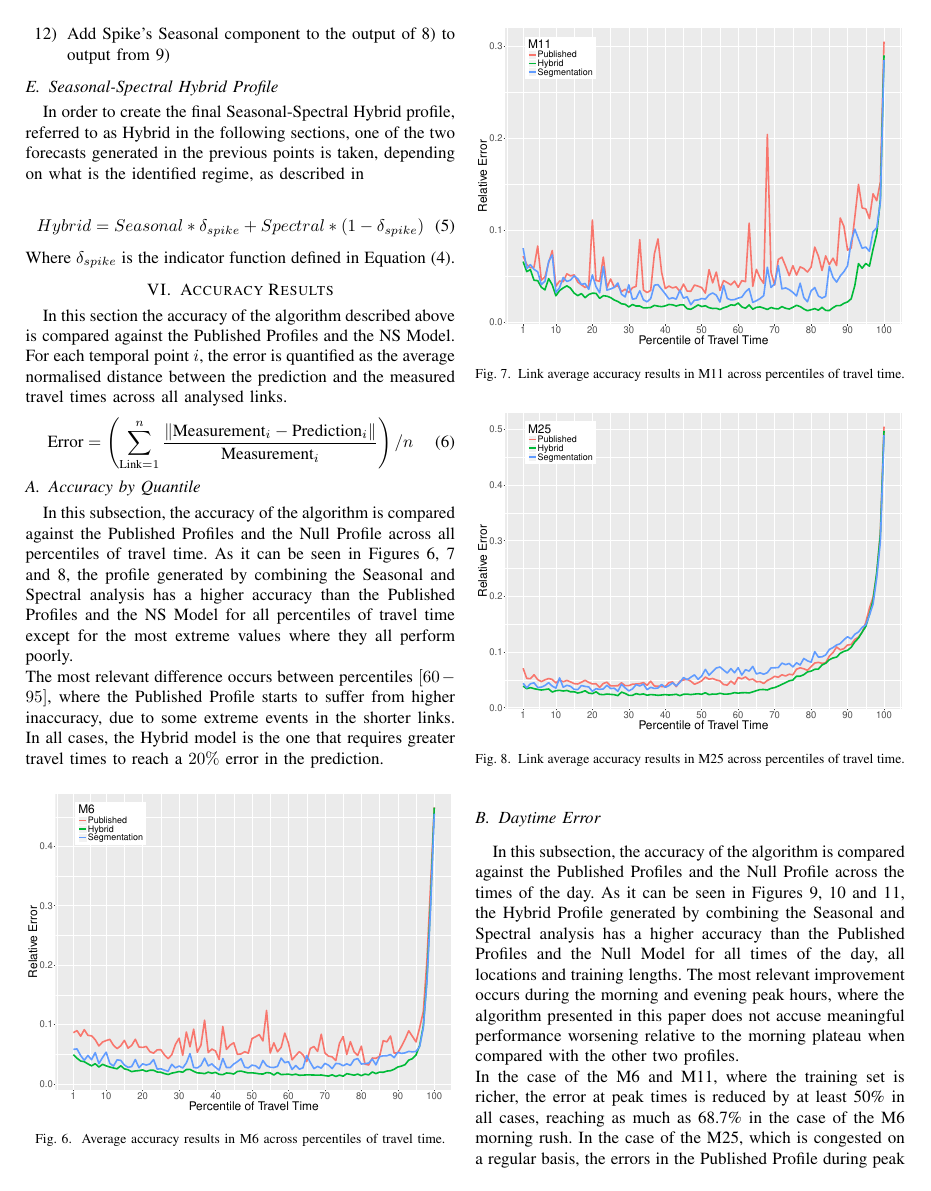
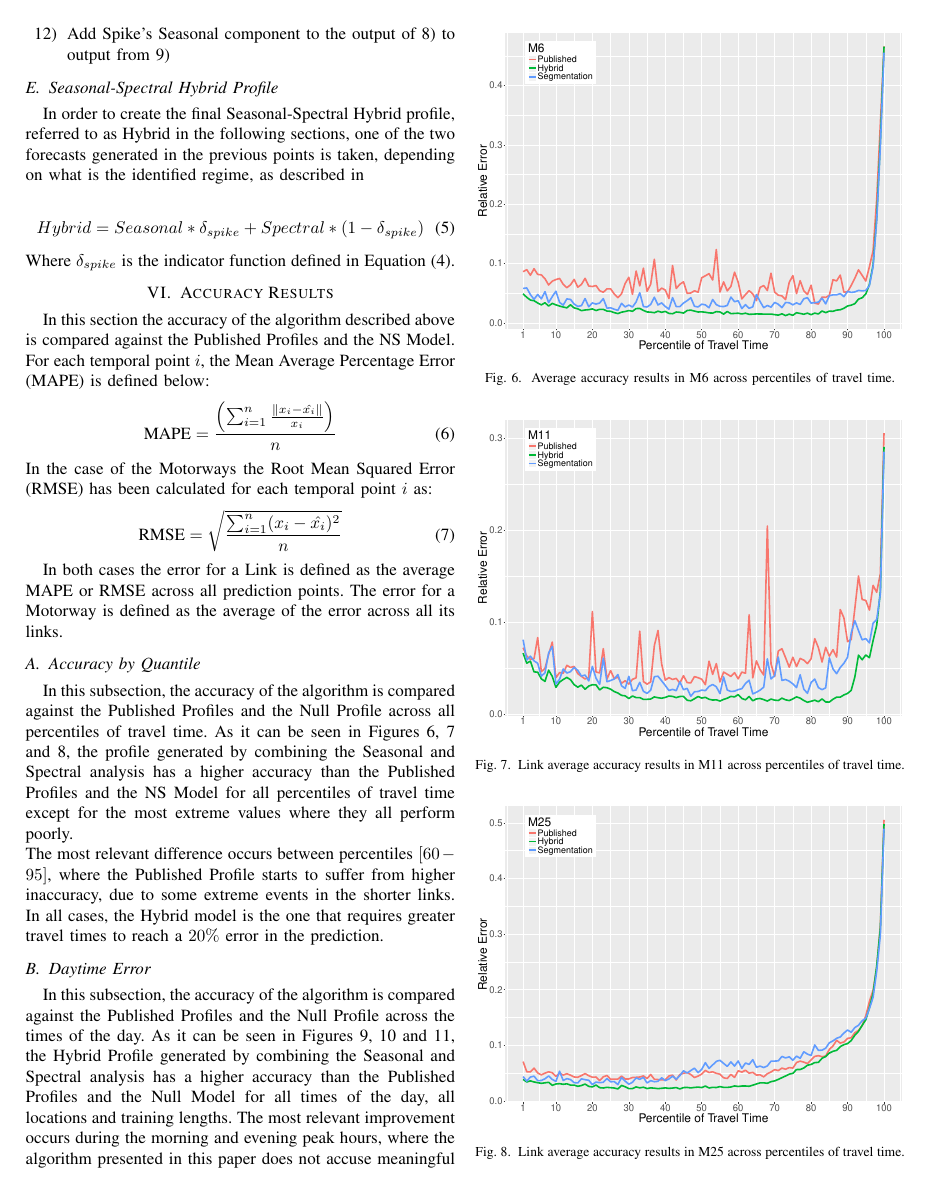
Before and after one commit to ACabrejas/IEEE-Profiles, a LaTeX paper (IEEE_Alvaro.tex): page 5 of 7. Compiled offline with pdfLaTeX; a missing font is replaced by an installed copy or a similar font; a LaTeX package or settings file that is missing is left out.

Commit message:
RMSE & MAPE
Added error definitions, added error results

```diff
--- a/IEEE_Alvaro.tex
+++ b/IEEE_Alvaro.tex
@@ -319,10 +319,17 @@ Where $\delta_{spike}$ is the indicator function defined in Equation \eqref{eq:d
 
 \section{Accuracy Results}
 In this section the accuracy of the algorithm described above is compared against the Published Profiles and the NS Model.
-For each temporal point $i$, the error is quantified as the average normalised distance between the prediction and the measured travel times across all analysed links.
+For each temporal point $i$, the Mean Average Percentage Error (MAPE) is defined below:
 \begin{equation}
-\textrm{Error} = \left( \sum_{\textrm{Link}=1}^{n} \frac{\|\textrm{Measurement}_i - \textrm{Prediction}_i\|}{\textrm{Measurement}_i}\right) /n
+\textrm{MAPE} =\frac{ \left( \sum_{i=1}^{n} \frac{\|x_i - \hat{x_i}\|}{x_i}\right)}{n}
 \end{equation}
+In the case of the Motorways the Root Mean Squared Error (RMSE) has been calculated for each temporal point $i$ as:
+\begin{equation}
+\textrm{RMSE} = \sqrt{\frac{\sum_{i=1}^{n} (x_i - \hat{x_i})^2}{n}}
+\end{equation}
+
+In both cases the error for a Link is defined as the average MAPE or RMSE across all prediction points.
+The error for a Motorway is defined as the average of the error across all its links.
 \subsection{Accuracy by Quantile}
 In this subsection, the accuracy of the algorithm is compared against the Published Profiles and the Null Profile across all percentiles of travel time.
 As it can be seen in Figures \ref{fig:m6q}, \ref{fig:m11q} and \ref{fig:m25q}, the profile generated by combining the Seasonal and Spectral analysis has a higher accuracy than the Published Profiles and the NS Model for all percentiles of travel time except for the most extreme values where they all perform poorly.\\
```
Also changed, not shown: IEEE_Alvaro.pdf, IEEE_Alvaro.tex (16 more changed lines).
